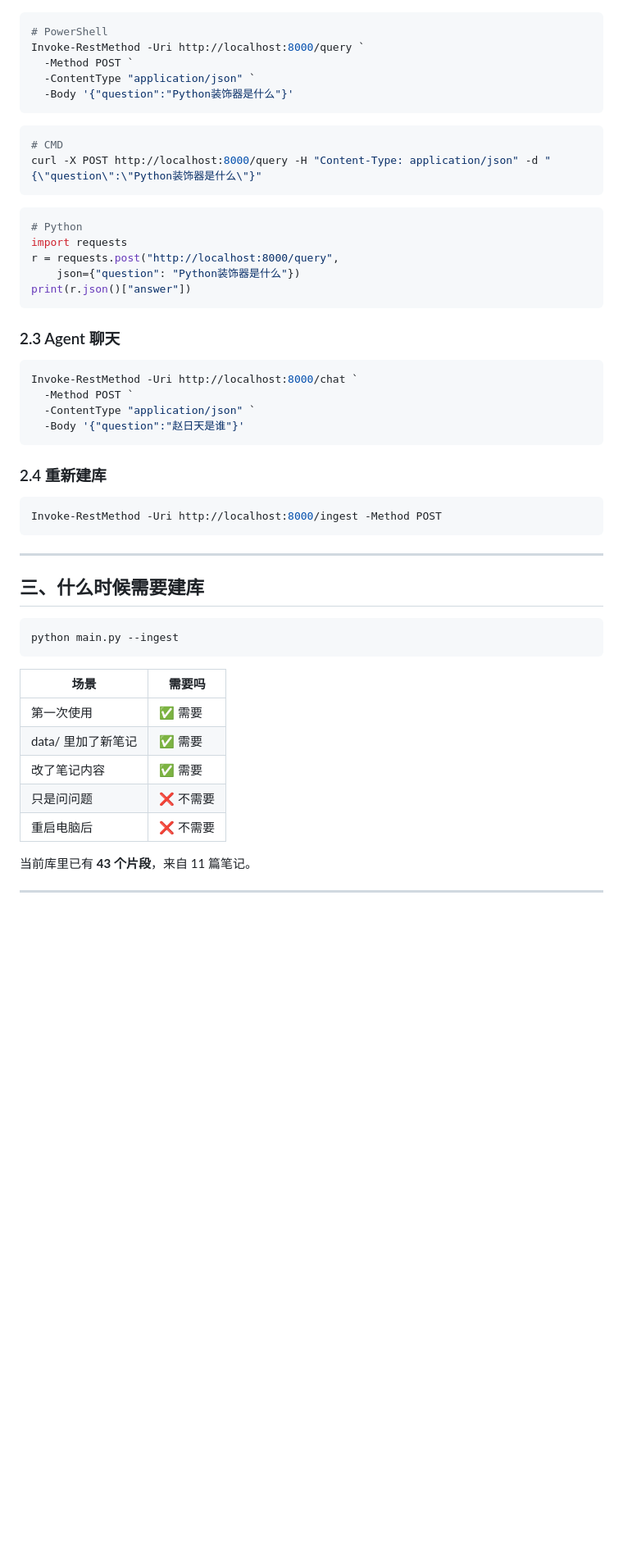
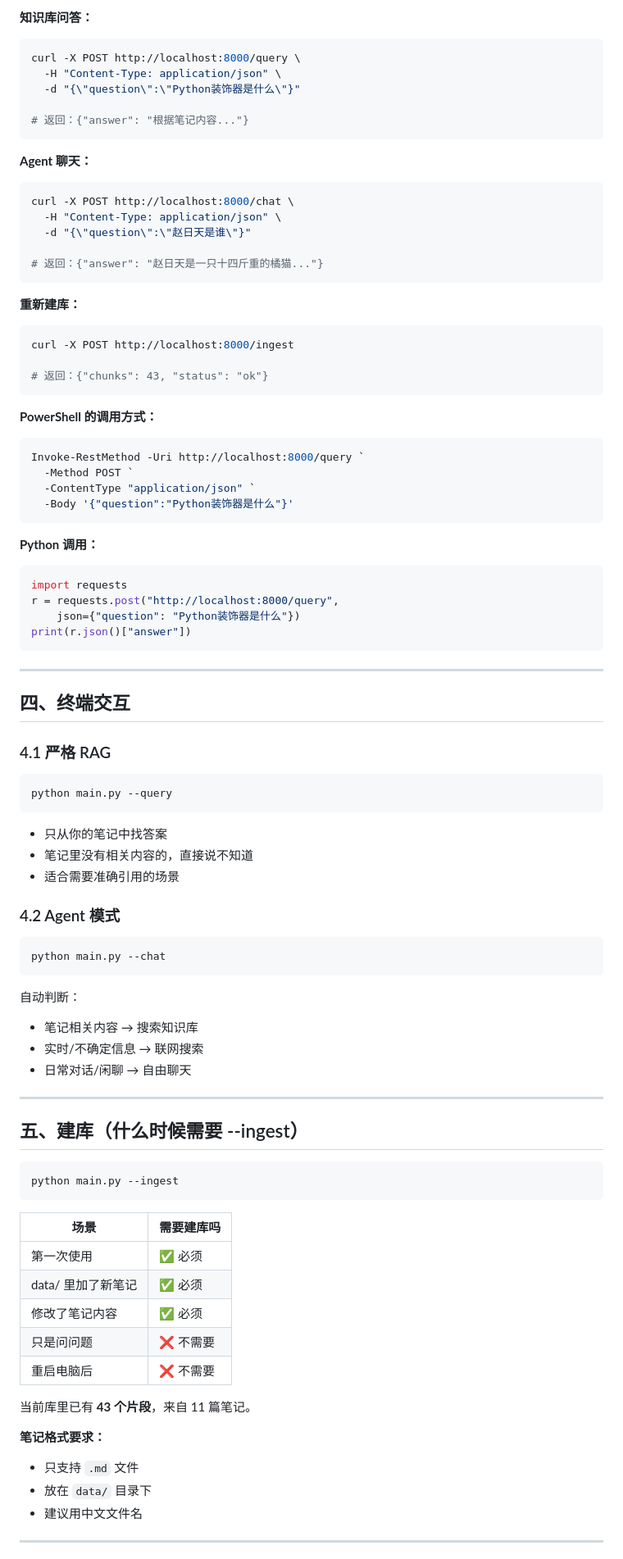
Before and after one commit to leon6657/-Agent-RAG-, a Markdown page: USAGE.md, the part around one of its changes. Shown at 82% size. GitHub-like rendering; blank space fills up the shorter version.

````diff
--- a/USAGE.md
+++ b/USAGE.md
@@ -46,56 +92,91 @@ python main.py --serve
+**知识库问答：**
+```bash
+curl -X POST http://localhost:8000/query \
+  -H "Content-Type: application/json" \
+  -d "{\"question\":\"Python装饰器是什么\"}"
+
+# 返回：{"answer": "根据笔记内容..."}
+```
+
+**Agent 聊天：**
+```bash
+curl -X POST http://localhost:8000/chat \
+  -H "Content-Type: application/json" \
+  -d "{\"question\":\"赵日天是谁\"}"
+
+# 返回：{"answer": "赵日天是一只十四斤重的橘猫..."}
+```
+
+**重新建库：**
+```bash
+curl -X POST http://localhost:8000/ingest
+
+# 返回：{"chunks": 43, "status": "ok"}
+```
+
+**PowerShell 的调用方式：**
 ```powershell
-# PowerShell
 Invoke-RestMethod -Uri http://localhost:8000/query `
   -Method POST `
   -ContentType "application/json" `
   -Body '{"question":"Python装饰器是什么"}'
 ```
 
-```bash
-# CMD
-curl -X POST http://localhost:8000/query -H "Content-Type: application/json" -d "{\"question\":\"Python装饰器是什么\"}"
-```
-
+**Python 调用：**
 ```python
-# Python
 import requests
 r = requests.post("http://localhost:8000/query",
     json={"question": "Python装饰器是什么"})
 print(r.json()["answer"])
 ```
 
-### 2.3 Agent 聊天
+---
 
-```powershell
-Invoke-RestMethod -Uri http://localhost:8000/chat `
-  -Method POST `
-  -ContentType "application/json" `
-  -Body '{"question":"赵日天是谁"}'
+## 四、终端交互
+
+### 4.1 严格 RAG
+
+```bash
+python main.py --query
 ```
 
-### 2.4 重新建库
+- 只从你的笔记中找答案
+- 笔记里没有相关内容的，直接说不知道
+- 适合需要准确引用的场景
 
-```powershell
-Invoke-RestMethod -Uri http://localhost:8000/ingest -Method POST
+### 4.2 Agent 模式
+
+```bash
+python main.py --chat
 ```
+
+自动判断：
+- 笔记相关内容 → 搜索知识库
+- 实时/不确定信息 → 联网搜索
+- 日常对话/闲聊 → 自由聊天
 
 ---
 
-## 三、什么时候需要建库
+## 五、建库（什么时候需要 --ingest）
 
 ```bash
 python main.py --ingest
 ```
 
-| 场景 | 需要吗 |
-|------|--------|
-| 第一次使用 | ✅ 需要 |
-| data/ 里加了新笔记 | ✅ 需要 |
-| 改了笔记内容 | ✅ 需要 |
+| 场景 | 需要建库吗 |
+|------|-----------|
+| 第一次使用 | ✅ 必须 |
+| data/ 里加了新笔记 | ✅ 必须 |
+| 修改了笔记内容 | ✅ 必须 |
 | 只是问问题 | ❌ 不需要 |
 | 重启电脑后 | ❌ 不需要 |
 
 当前库里已有 **43 个片段**，来自 11 篇笔记。
 
+**笔记格式要求：**
+- 只支持 `.md` 文件
+- 放在 `data/` 目录下
+- 建议用中文文件名
+
 ---
 
````
Also changed, not shown: other parts of USAGE.md (+121 -59 lines).
